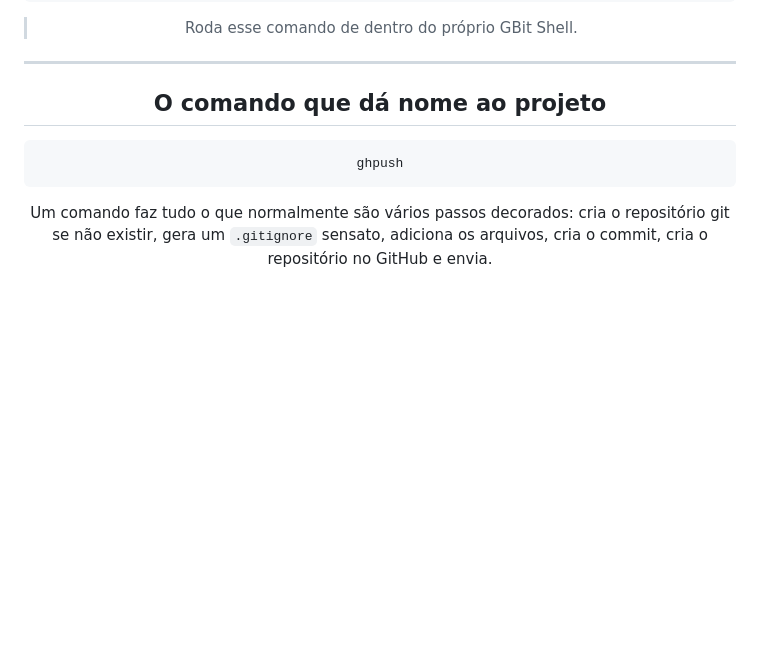
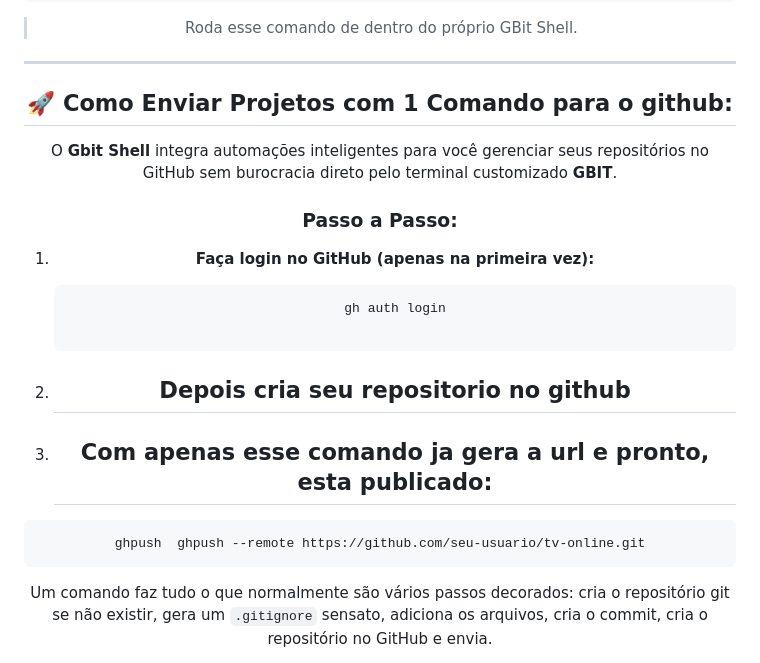
Before and after one commit to Gislaine-programadora/gbit-shell, a Markdown page: README.md, the part around the change. Rendered like a GitHub page; blank space fills up the shorter version.

Commit message:
Add instructions for using Gbit Shell with GitHub
Updated README to include instructions for using Gbit Shell to send projects to GitHub with a single command.

````diff
--- a/README.md
+++ b/README.md
@@ -182,11 +182,26 @@ winget install --id GitHub.cli
 
 ---
 
-## O comando que dá nome ao projeto
+## 🚀 Como Enviar Projetos com 1 Comando para o github:
+
+O **Gbit Shell** integra automações inteligentes para você gerenciar seus repositórios no GitHub sem burocracia direto pelo terminal customizado **GBIT**.
+
+### Passo a Passo:
+
+1. **Faça login no GitHub (apenas na primeira vez):**
+
+
+   ```bash
+   gh auth login
+
+2. ## Depois cria seu repositorio no github
+
+3. ## Com apenas esse comando ja gera a url e pronto, esta publicado:
 
 ```bash
-ghpush
+ghpush  ghpush --remote https://github.com/seu-usuario/tv-online.git
 ```
+
 
 Um comando faz tudo o que normalmente são vários passos decorados: cria o repositório git se não existir, gera um `.gitignore` sensato, adiciona os arquivos, cria o commit, cria o repositório no GitHub e envia.
 
````
